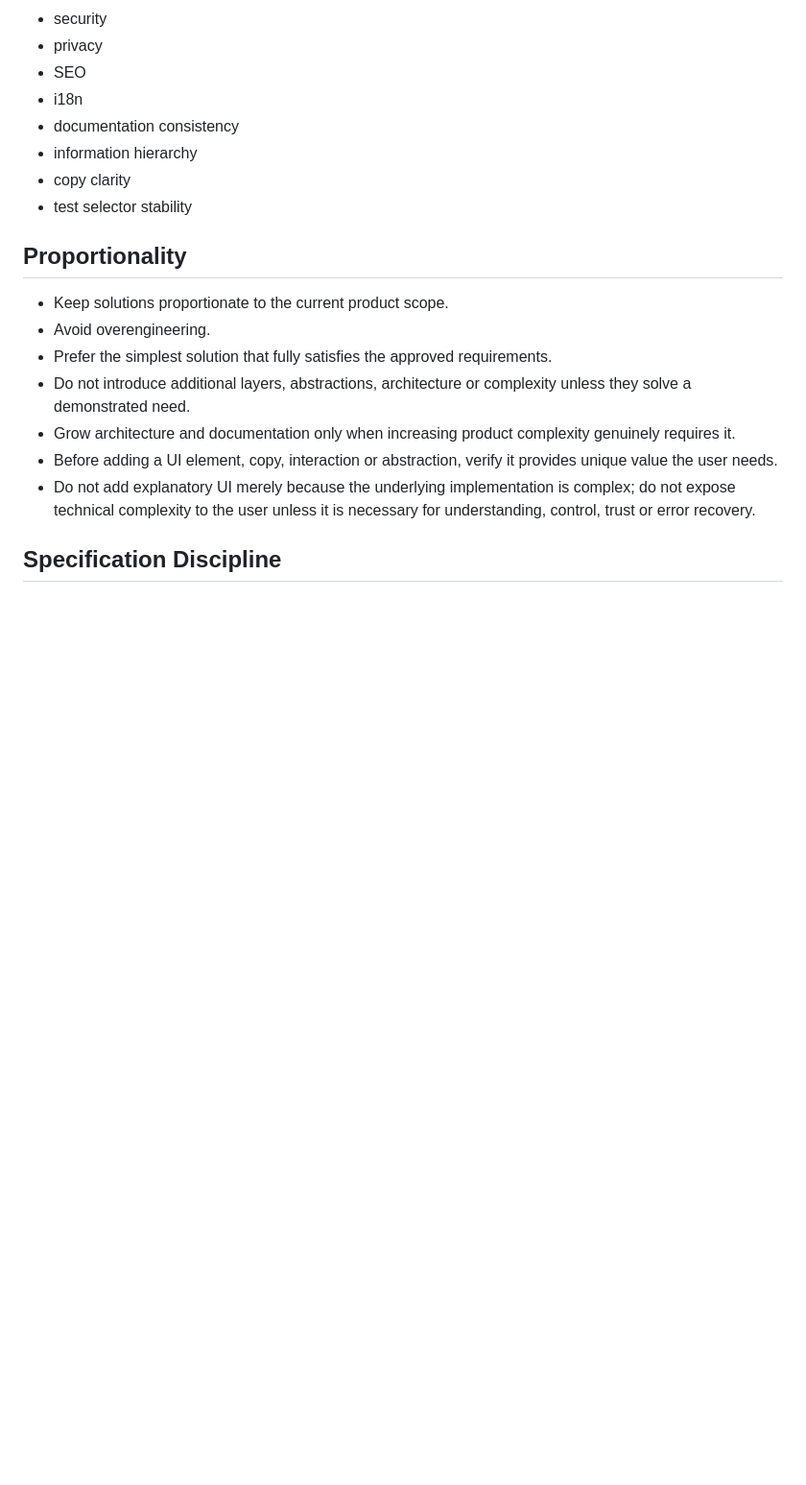
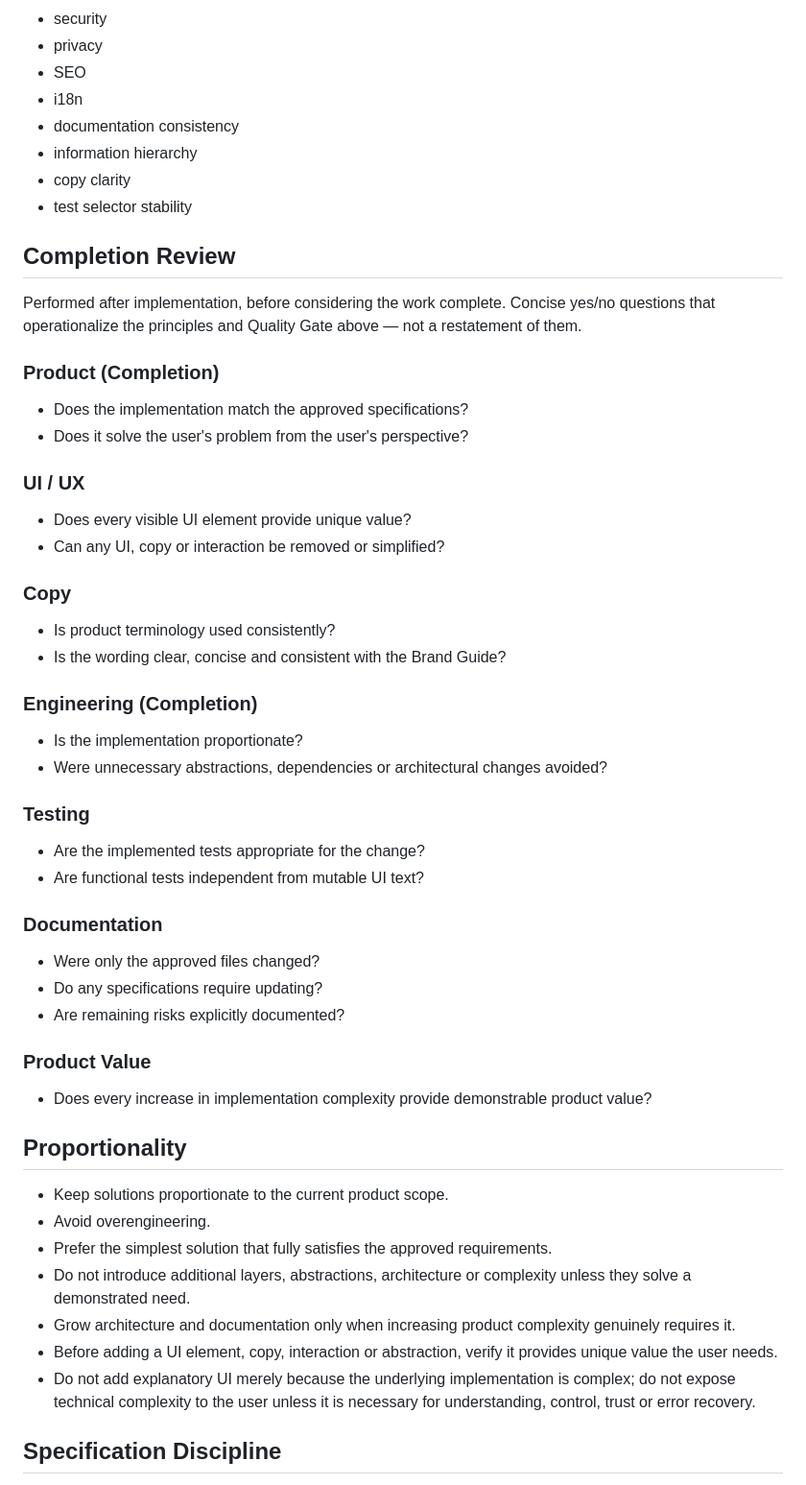
Before and after one commit to mario-fliegner/sameview-web, a Markdown page: docs/AI_ENGINEERING_GUIDE.md, the part around one of its changes. Shown at 96% size. GitHub-like rendering; blank space fills up the shorter version.

Commit message:
Add pre-implementation and completion review checklists

```diff
--- a/docs/AI_ENGINEERING_GUIDE.md
+++ b/docs/AI_ENGINEERING_GUIDE.md
@@ -121,6 +145,45 @@ Before completion verify as applicable:
 - information hierarchy
 - copy clarity
 - test selector stability
+
+## Completion Review
+
+Performed after implementation, before considering the work complete. Concise yes/no questions that operationalize the principles and Quality Gate above — not a restatement of them.
+
+### Product (Completion)
+
+- Does the implementation match the approved specifications?
+- Does it solve the user's problem from the user's perspective?
+
+### UI / UX
+
+- Does every visible UI element provide unique value?
+- Can any UI, copy or interaction be removed or simplified?
+
+### Copy
+
+- Is product terminology used consistently?
+- Is the wording clear, concise and consistent with the Brand Guide?
+
+### Engineering (Completion)
+
+- Is the implementation proportionate?
+- Were unnecessary abstractions, dependencies or architectural changes avoided?
+
+### Testing
+
+- Are the implemented tests appropriate for the change?
+- Are functional tests independent from mutable UI text?
+
+### Documentation
+
+- Were only the approved files changed?
+- Do any specifications require updating?
+- Are remaining risks explicitly documented?
+
+### Product Value
+
+- Does every increase in implementation complexity provide demonstrable product value?
 
 ## Proportionality
 
```
Also changed, not shown: other parts of docs/AI_ENGINEERING_GUIDE.md (+24 -0 lines).
